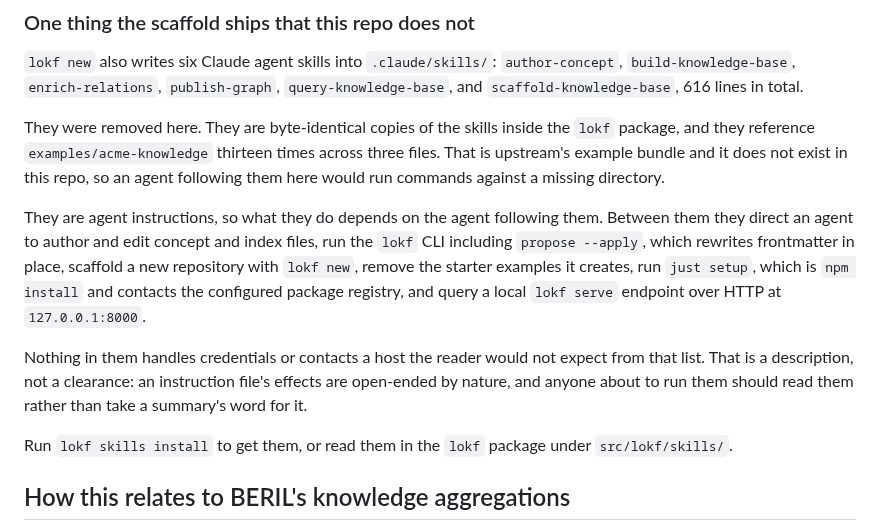
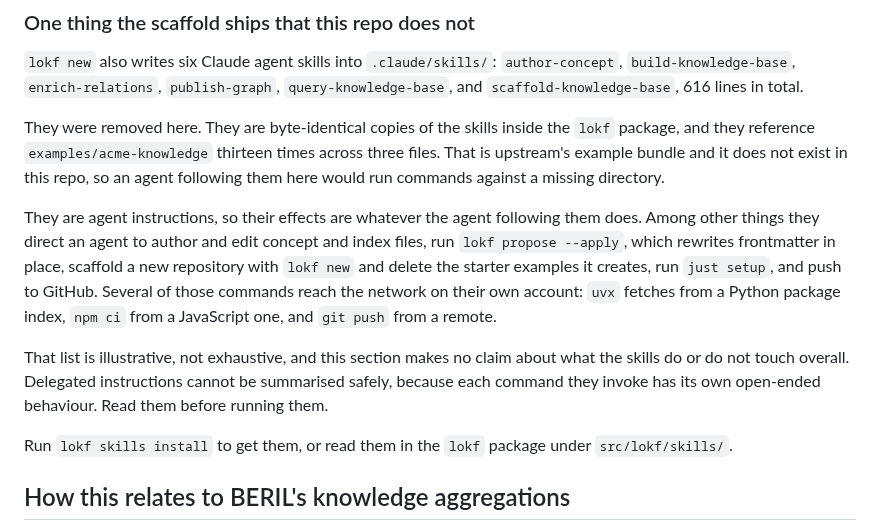
Before and after one commit to turbomam/nmdc-lokf-demo, a Markdown page: docs/landscape.md, the part around the change. GitHub-like rendering.

Commit message:
Drop the universal claim about what the skills touch
Round three removed the counts but kept a universal negative: 'contacts no
host the reader would not expect'. Same error, new shape. uvx fetches from a
Python index and the skills instruct git push, neither of which was listed.

The list is now explicitly illustrative and the section claims nothing overall.
Delegated instructions cannot be summarised safely; the honest advice is to
read them.

Co-Authored-By: Claude Opus 5 (1M context) <noreply@anthropic.com>

```diff
--- a/docs/landscape.md
+++ b/docs/landscape.md
@@ -36,16 +36,16 @@ package, and they reference `examples/acme-knowledge` thirteen times across thre
 is upstream's example bundle and it does not exist in this repo, so an agent following them
 here would run commands against a missing directory.
 
-They are agent instructions, so what they do depends on the agent following them. Between
-them they direct an agent to author and edit concept and index files, run the `lokf` CLI
-including `propose --apply`, which rewrites frontmatter in place, scaffold a new repository
-with `lokf new`, remove the starter examples it creates, run `just setup`, which is
-`npm install` and contacts the configured package registry, and query a local `lokf serve`
-endpoint over HTTP at `127.0.0.1:8000`.
+They are agent instructions, so their effects are whatever the agent following them does.
+Among other things they direct an agent to author and edit concept and index files, run
+`lokf propose --apply`, which rewrites frontmatter in place, scaffold a new repository with
+`lokf new` and delete the starter examples it creates, run `just setup`, and push to GitHub.
+Several of those commands reach the network on their own account: `uvx` fetches from a Python
+package index, `npm ci` from a JavaScript one, and `git push` from a remote.
 
-Nothing in them handles credentials or contacts a host the reader would not expect from that
-list. That is a description, not a clearance: an instruction file's effects are open-ended by
-nature, and anyone about to run them should read them rather than take a summary's word for it.
+That list is illustrative, not exhaustive, and this section makes no claim about what the
+skills do or do not touch overall. Delegated instructions cannot be summarised safely, because
+each command they invoke has its own open-ended behaviour. Read them before running them.
 
 Run `lokf skills install` to get them, or read them in the `lokf` package under
 `src/lokf/skills/`.
```
